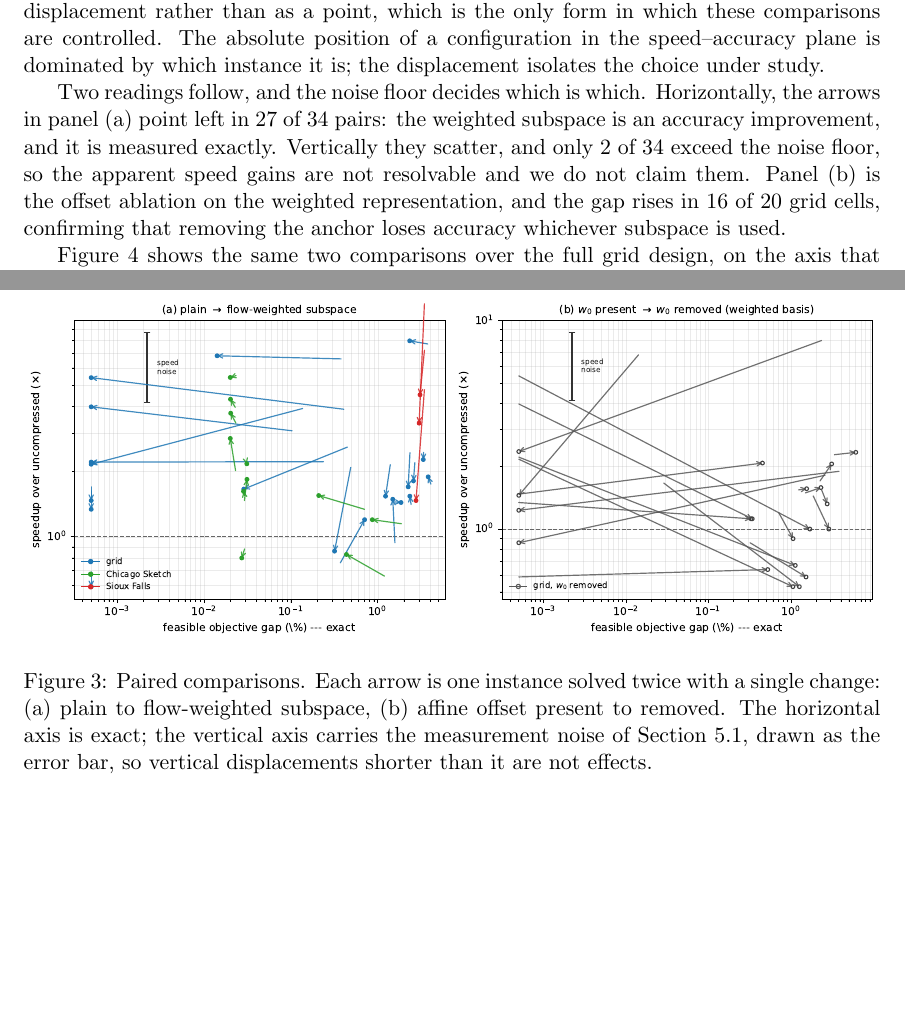
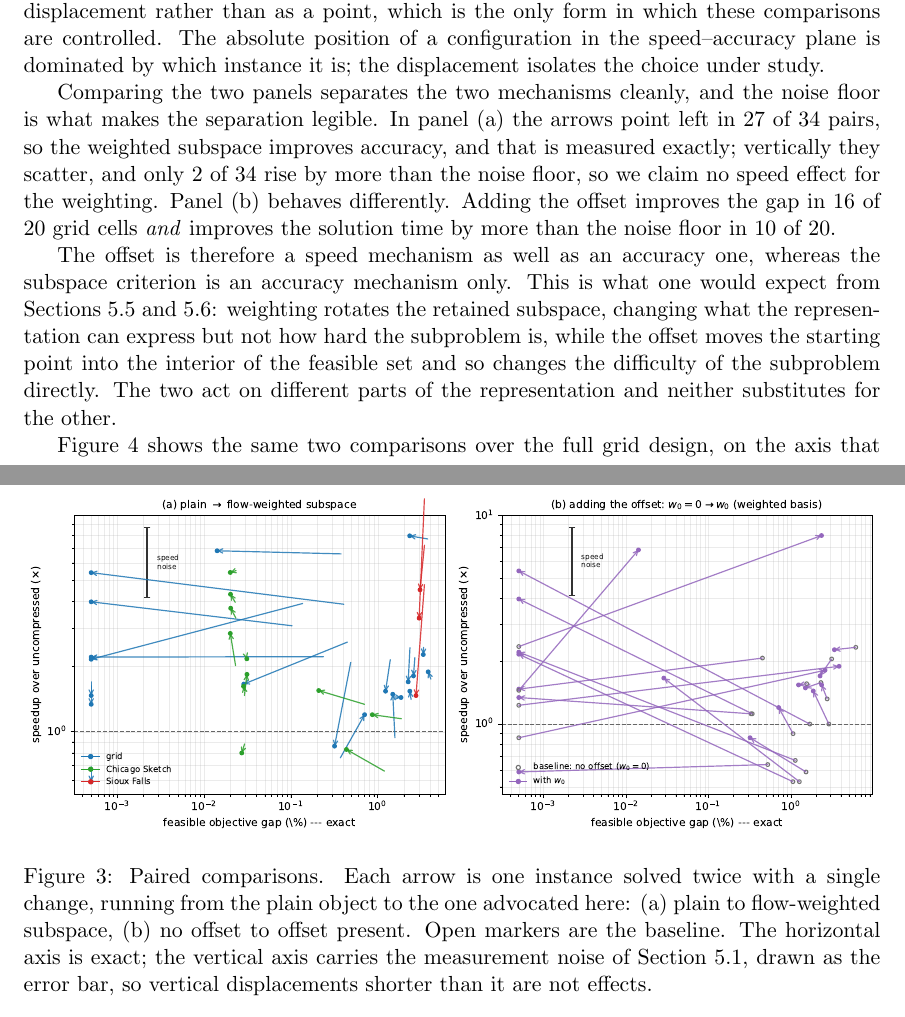
Before and after one commit to asu-trans-ai-lab/CompressedTAP, a LaTeX paper (paper_package/main.tex): two parts of pages 22 and 23 of 31, joined at a grey line, cut so that both start at the same text, the shorter picture padded with empty space. Compiled offline with pdfLaTeX.

Commit message:
v3.5: paired figure reads baseline -> advocated in both panels; the two mechanisms separate
Panel (b) previously ran offset-present -> offset-removed, i.e. it showed what is
lost, while panel (a) showed what is gained. Both now run from the plain object to
the one advocated: plain -> flow-weighted, and no-offset -> offset. Open markers are
the baseline.

Reversing it makes a distinction visible that the ablation framing hid. Adding the
offset improves the gap in 16 of 20 grid cells AND improves solution time beyond the
1.45x noise floor in 10 of 20, whereas the weighted subspace improves the gap in 27
of 34 pairs but clears the noise floor on time in only 2. The offset is a speed
mechanism as well as an accuracy one; the subspace criterion is accuracy only. That
is what the mechanisms predict: weighting rotates the retained subspace, changing
what it can express but not the difficulty of the subproblem, while the offset moves
the starting point into the interior of the feasible set.

Co-Authored-By: Claude Fable 5 <noreply@anthropic.com>

```diff
--- a/paper_package/main.tex
+++ b/paper_package/main.tex
@@ -40,7 +40,7 @@ This work was carried out at the Fulton School of Engineering, Arizona State Uni
 \date{April 2026}
 
 % ---- draft version stamp (bump DOCVER on every circulated build) ----
-\newcommand{\docver}{v3.3}
+\newcommand{\docver}{v3.5}
 \newcommand{\docdate}{2026-07-25}
 \newcommand{\doccommit}{0077beb}
 \newcommand{\docstamp}{Draft \docver\ \textbullet\ built \docdate\ \textbullet\ code
@@ -900,19 +900,28 @@ by which instance it is; the displacement isolates the choice under study.
 \begin{figure}[h]
 \centering
 \includegraphics[width=\textwidth]{fig/fig_paired.pdf}
-\caption{Paired comparisons. Each arrow is one instance solved twice with a single change:
-(a) plain to flow-weighted subspace, (b) affine offset present to removed. The horizontal axis
-is exact; the vertical axis carries the measurement noise of Section~\ref{sec:setup}, drawn as
-the error bar, so vertical displacements shorter than it are not effects.}
+\caption{Paired comparisons. Each arrow is one instance solved twice with a single change,
+running from the plain object to the one advocated here: (a) plain to flow-weighted subspace,
+(b) no offset to offset present. Open markers are the baseline. The horizontal axis is exact;
+the vertical axis carries the measurement noise of Section~\ref{sec:setup}, drawn as the error
+bar, so vertical displacements shorter than it are not effects.}
 \label{fig:paired}
 \end{figure}
 
-Two readings follow, and the noise floor decides which is which. Horizontally, the arrows in
-panel~(a) point left in $27$ of $34$ pairs: the weighted subspace is an accuracy improvement,
-and it is measured exactly. Vertically they scatter, and only $2$ of $34$ exceed the noise
-floor, so the apparent speed gains are not resolvable and we do not claim them. Panel~(b) is
-the offset ablation on the weighted representation, and the gap rises in $16$ of $20$ grid
-cells, confirming that removing the anchor loses accuracy whichever subspace is used.
+Comparing the two panels separates the two mechanisms cleanly, and the noise floor is what
+makes the separation legible. In panel~(a) the arrows point left in $27$ of $34$ pairs, so the
+weighted subspace improves accuracy, and that is measured exactly; vertically they scatter, and
+only $2$ of $34$ rise by more than the noise floor, so we claim no speed effect for the
+weighting. Panel~(b) behaves differently. Adding the offset improves the gap in $16$ of $20$
+grid cells \emph{and} improves the solution time by more than the noise floor in $10$ of $20$.
+
+The offset is therefore a speed mechanism as well as an accuracy one, whereas the subspace
+criterion is an accuracy mechanism only. This is what one would expect from
+Sections~\ref{sec:weighted-basis} and \ref{sec:offset-study}: weighting rotates the retained
+subspace, changing what the representation can express but not how hard the subproblem is,
+while the offset moves the starting point into the interior of the feasible set and so changes
+the difficulty of the subproblem directly. The two act on different parts of the representation
+and neither substitutes for the other.
 
 Figure~\ref{fig:3d} shows the same two comparisons over the full grid design, on the axis that
 can be resolved. The weighted sheet lies below the plain one and the offset-free sheet lies
```
Also changed, not shown: paper_package/fig/fig_paired.pdf, paper_package/main_v3.4_reference.pdf (deleted), paper_package/main_v3.5_reference.pdf (added), 1 other file.
